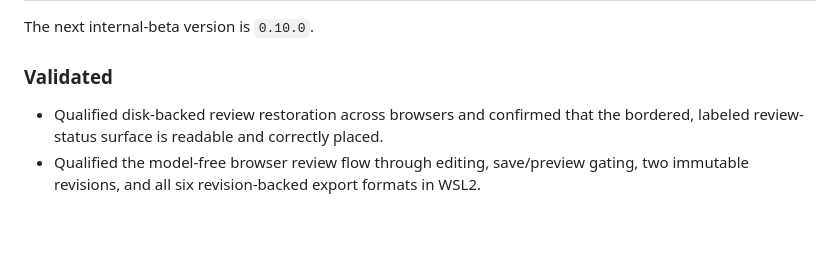
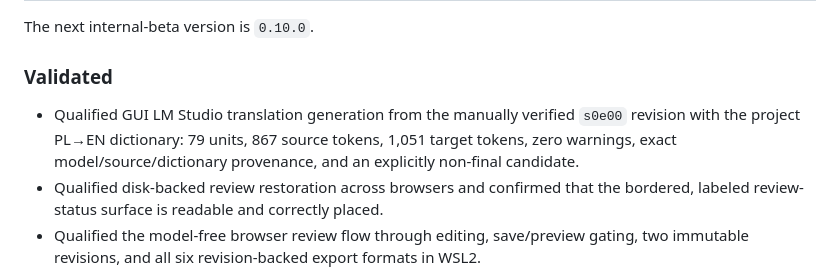
Before and after one commit to Polikles/ewp-TTS-Whisper, a Markdown page: CHANGELOG.md, the part around the change. GitHub-like rendering; blank space fills up the shorter version.

```diff
--- a/CHANGELOG.md
+++ b/CHANGELOG.md
@@ -8,6 +8,9 @@ The next internal-beta version is `0.10.0`.
 
 ### Validated
 
+- Qualified GUI LM Studio translation generation from the manually verified `s0e00` revision
+  with the project PL→EN dictionary: 79 units, 867 source tokens, 1,051 target tokens, zero
+  warnings, exact model/source/dictionary provenance, and an explicitly non-final candidate.
 - Qualified disk-backed review restoration across browsers and confirmed that the bordered,
   labeled review-status surface is readable and correctly placed.
 - Qualified the model-free browser review flow through editing, save/preview gating, two
```
Also changed, not shown: WORK_STATUS.md (+6 -0 lines).
